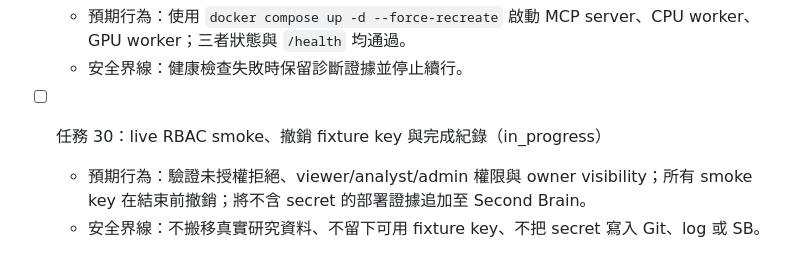
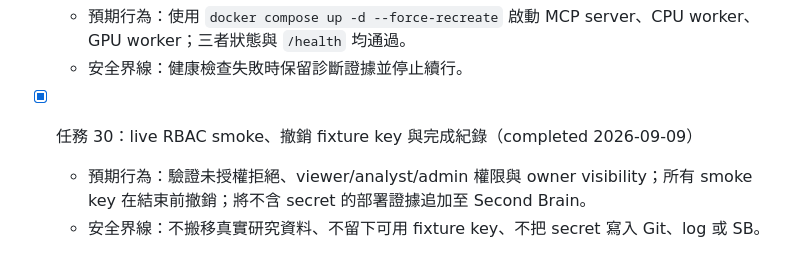
Before and after one commit to ddmanyes/Evo_PRISM, a Markdown page: IMPLEMENTATION_PLAN.md, the part around the change. GitHub-like rendering.

Commit message:
docs(deploy): close verified multiuser rollout

```diff
--- a/IMPLEMENTATION_PLAN.md
+++ b/IMPLEMENTATION_PLAN.md
@@ -245,7 +245,7 @@ Evo_PRISM/
   - 預期行為：使用 `docker compose up -d --force-recreate` 啟動 MCP server、CPU worker、GPU worker；三者狀態與 `/health` 均通過。
   - 安全界線：健康檢查失敗時保留診斷證據並停止續行。
 
-- [ ] 任務 30：live RBAC smoke、撤銷 fixture key 與完成紀錄（in_progress）
+- [x] 任務 30：live RBAC smoke、撤銷 fixture key 與完成紀錄（completed 2026-09-09）
   - 預期行為：驗證未授權拒絕、viewer/analyst/admin 權限與 owner visibility；所有 smoke key 在結束前撤銷；將不含 secret 的部署證據追加至 Second Brain。
   - 安全界線：不搬移真實研究資料、不留下可用 fixture key、不把 secret 寫入 Git、log 或 SB。
 
```
